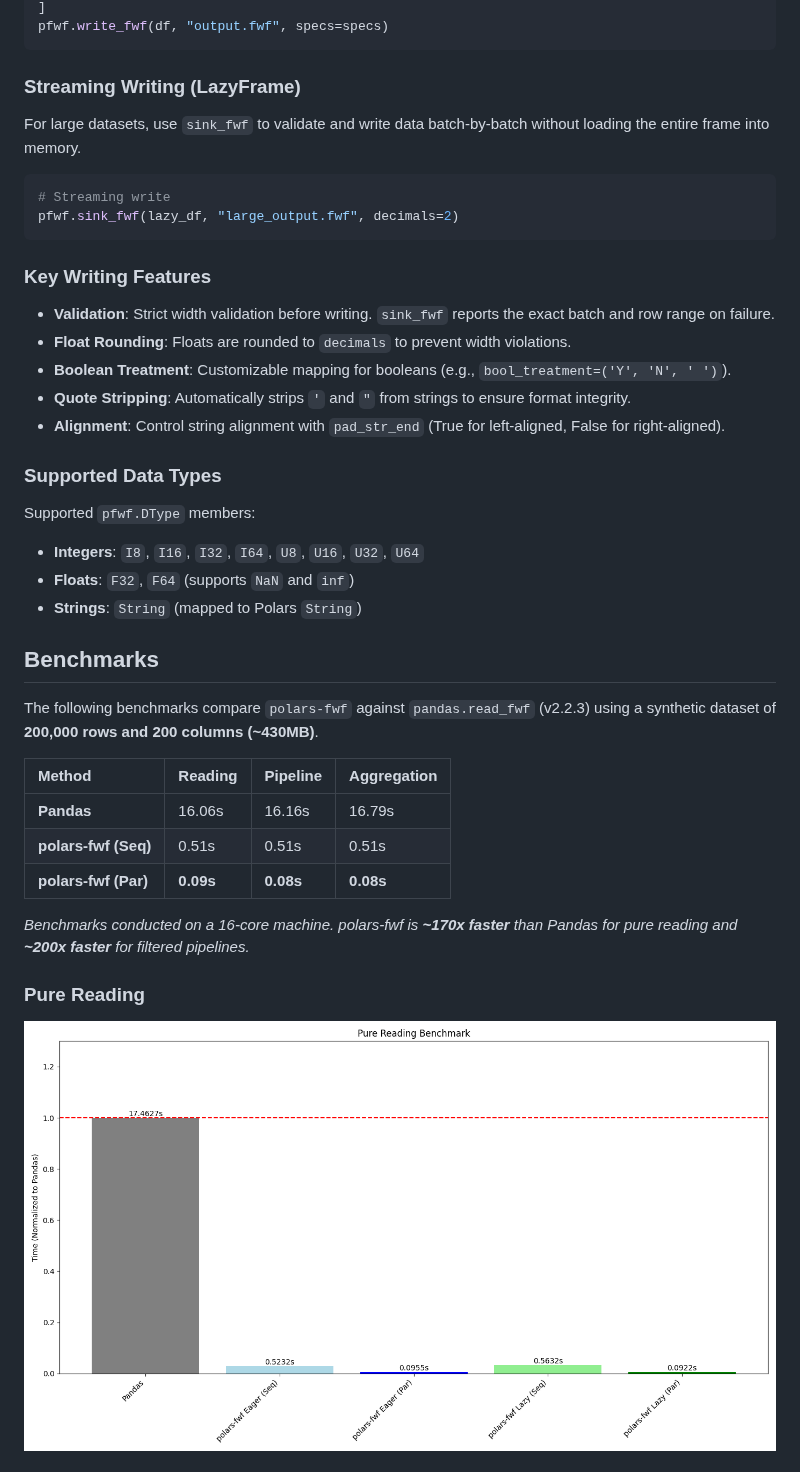
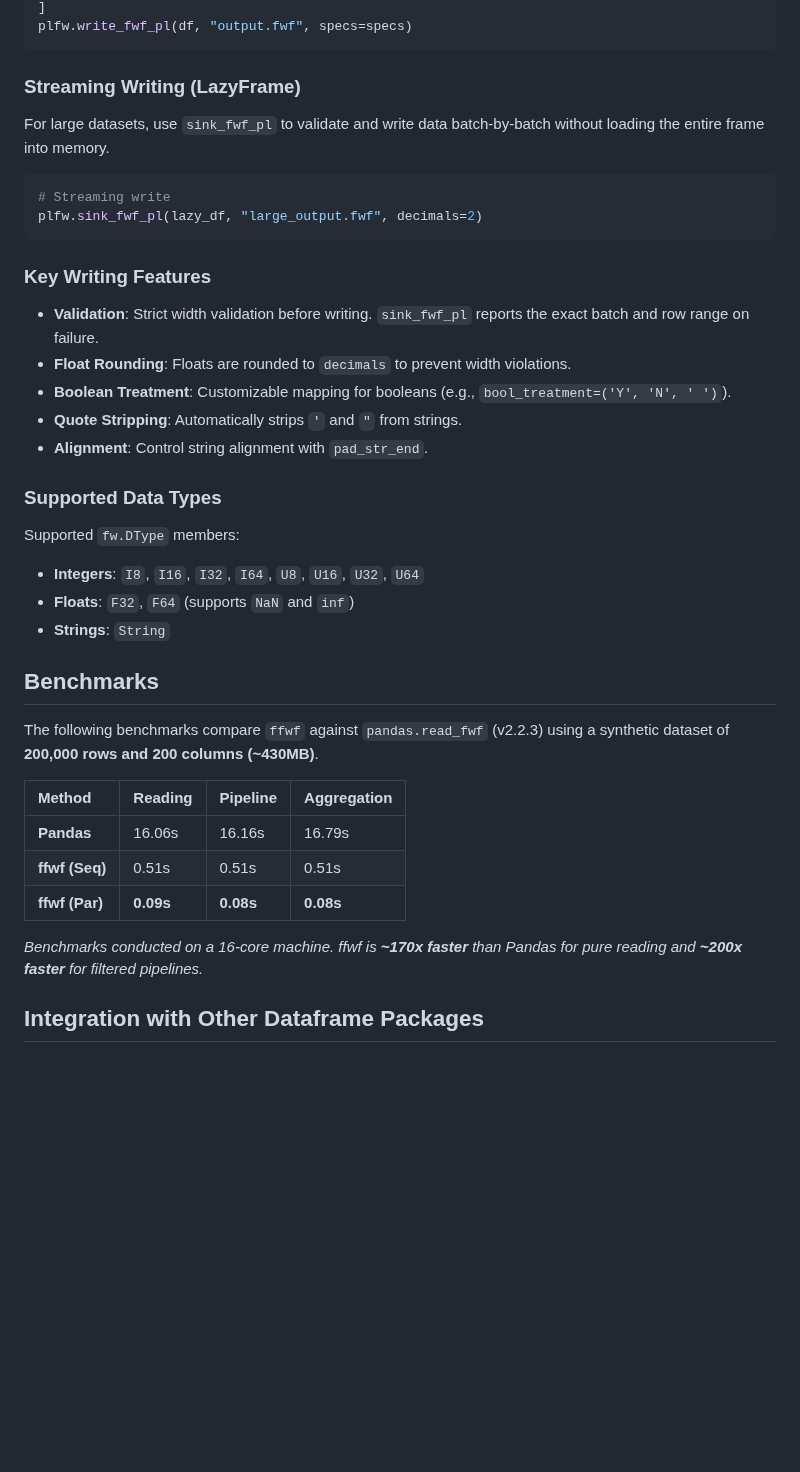
Before and after one commit to abstractqqq/ffwf, a Markdown page: README.md, the part around one of its changes. Drawn GitHub-style; pictures changed too: plots/read_benchmark.png; blank space fills up the shorter version.

````diff
--- a/README.md
+++ b/README.md
@@ -56,43 +87,42 @@ specs = [
 ]
-pfwf.write_fwf(df, "output.fwf", specs=specs)
+plfw.write_fwf_pl(df, "output.fwf", specs=specs)
 ```
 
 ### Streaming Writing (LazyFrame)
 
-For large datasets, use `sink_fwf` to validate and write data batch-by-batch without loading the entire frame into memory.
+For large datasets, use `sink_fwf_pl` to validate and write data batch-by-batch without loading the entire frame into memory.
 
 ```python
 # Streaming write
-pfwf.sink_fwf(lazy_df, "large_output.fwf", decimals=2)
+plfw.sink_fwf_pl(lazy_df, "large_output.fwf", decimals=2)
 ```
 
 ### Key Writing Features
 
-- **Validation**: Strict width validation before writing. `sink_fwf` reports the exact batch and row range on failure.
+- **Validation**: Strict width validation before writing. `sink_fwf_pl` reports the exact batch and row range on failure.
 - **Float Rounding**: Floats are rounded to `decimals` to prevent width violations.
 - **Boolean Treatment**: Customizable mapping for booleans (e.g., `bool_treatment=('Y', 'N', ' ')`).
-- **Quote Stripping**: Automatically strips `'` and `"` from strings to ensure format integrity.
-- **Alignment**: Control string alignment with `pad_str_end` (True for left-aligned, False for right-aligned).
+- **Quote Stripping**: Automatically strips `'` and `"` from strings.
+- **Alignment**: Control string alignment with `pad_str_end`.
 
 ### Supported Data Types
 
-Supported `pfwf.DType` members:
+Supported `fw.DType` members:
 - **Integers**: `I8`, `I16`, `I32`, `I64`, `U8`, `U16`, `U32`, `U64`
 - **Floats**: `F32`, `F64` (supports `NaN` and `inf`)
-- **Strings**: `String` (mapped to Polars `String`)
+- **Strings**: `String`
 
 ## Benchmarks
 
-The following benchmarks compare `polars-fwf` against `pandas.read_fwf` (v2.2.3) using a synthetic dataset of **200,000 rows and 200 columns (~430MB)**.
+The following benchmarks compare `ffwf` against `pandas.read_fwf` (v2.2.3) using a synthetic dataset of **200,000 rows and 200 columns (~430MB)**.
 
 | Method | Reading | Pipeline | Aggregation |
 | :--- | :--- | :--- | :--- |
 | **Pandas** | 16.06s | 16.16s | 16.79s |
-| **polars-fwf (Seq)** | 0.51s | 0.51s | 0.51s |
-| **polars-fwf (Par)** | **0.09s** | **0.08s** | **0.08s** |
+| **ffwf (Seq)** | 0.51s | 0.51s | 0.51s |
+| **ffwf (Par)** | **0.09s** | **0.08s** | **0.08s** |
 
-*Benchmarks conducted on a 16-core machine. polars-fwf is **~170x faster** than Pandas for pure reading and **~200x faster** for filtered pipelines.*
+*Benchmarks conducted on a 16-core machine. ffwf is **~170x faster** than Pandas for pure reading and **~200x faster** for filtered pipelines.*
 
-### Pure Reading
-![Pure Reading Benchmark](plots/read_benchmark.png)
+## Integration with Other Dataframe Packages
 
````
Also changed, not shown: other parts of README.md (+67 -27 lines), plots/agg_benchmark.png, plots/pipeline_benchmark.png, 17 other files.
